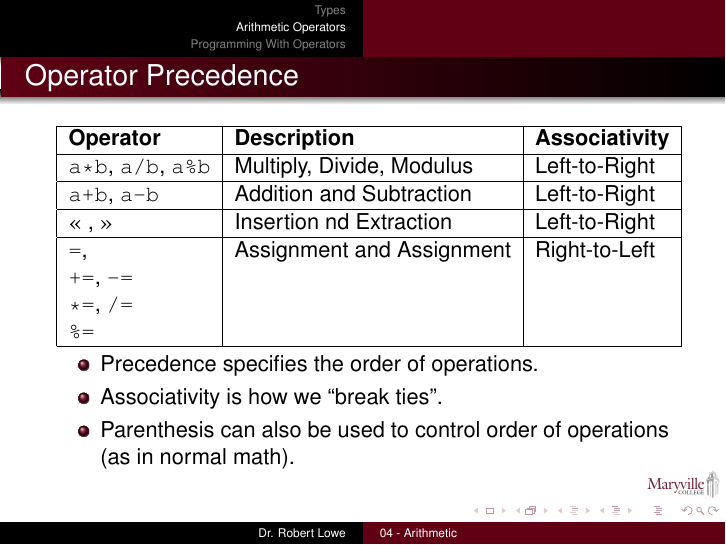
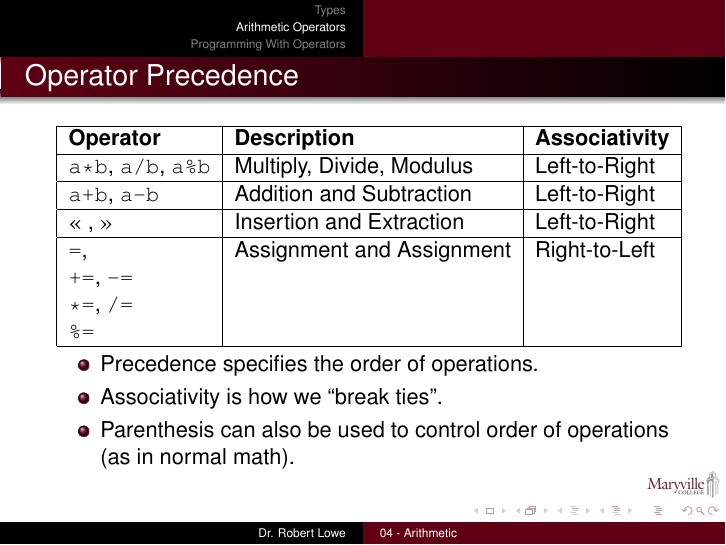
Before and after one commit to relowe/CSC111-Introduction_CS_I, LaTeX slides (slides/04-Arithmetic.tex): page 60 of 121. Compiled offline with pdfLaTeX.

Commit message:
small correction

```diff
--- a/slides/04-Arithmetic.tex
+++ b/slides/04-Arithmetic.tex
@@ -240,7 +240,7 @@
         \hline
         \texttt{a+b}, \texttt{a-b} & Addition and Subtraction & Left-to-Right\\
         \hline
-        \texttt{<<} , \texttt{>>} & Insertion nd Extraction & Left-to-Right \\
+        \texttt{<<} , \texttt{>>} & Insertion and Extraction & Left-to-Right \\
         \hline
         \texttt{=},  & Assignment and Assignment & Right-to-Left \\
         \texttt{+=}, \texttt{-=} & & \\
```
